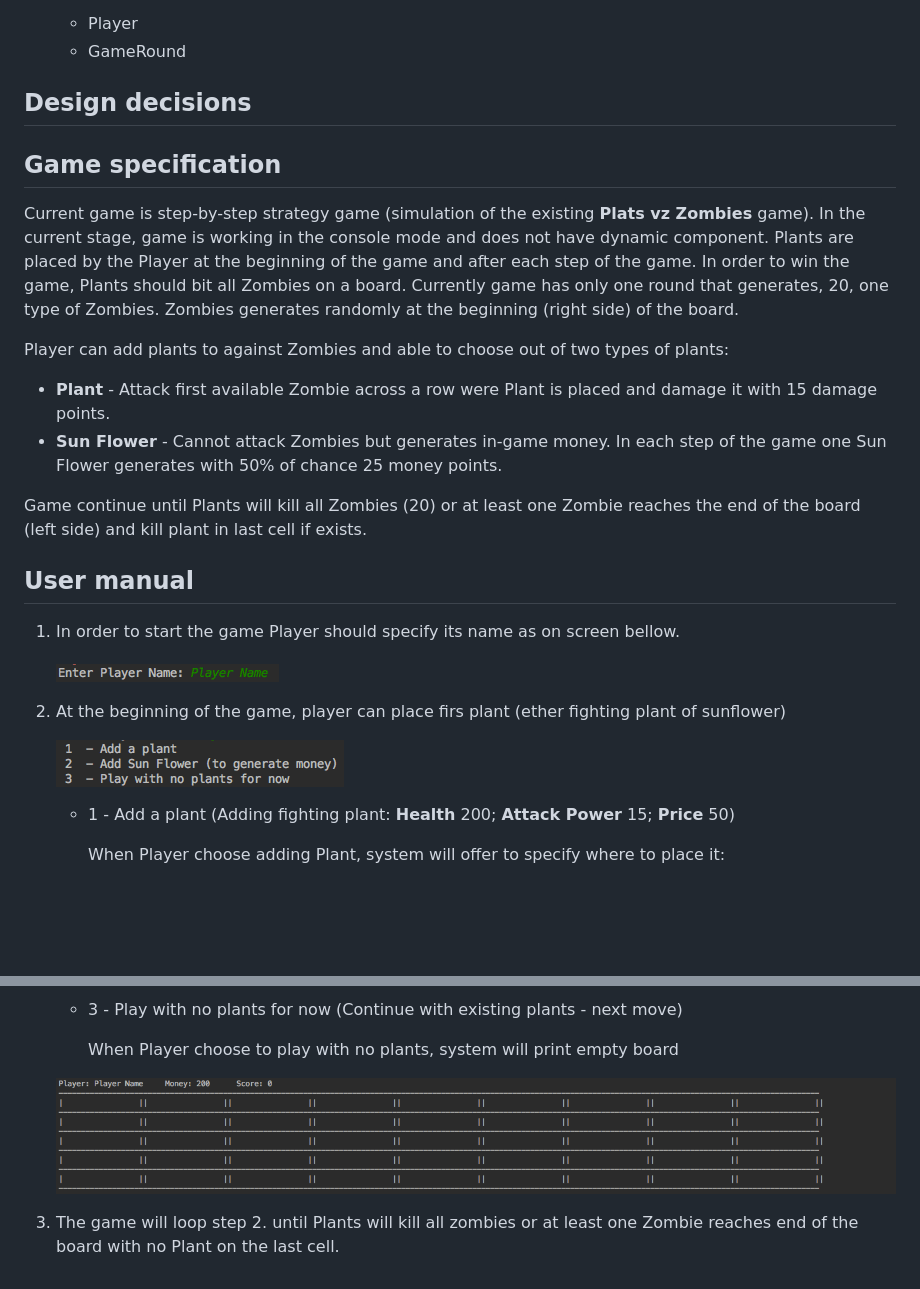
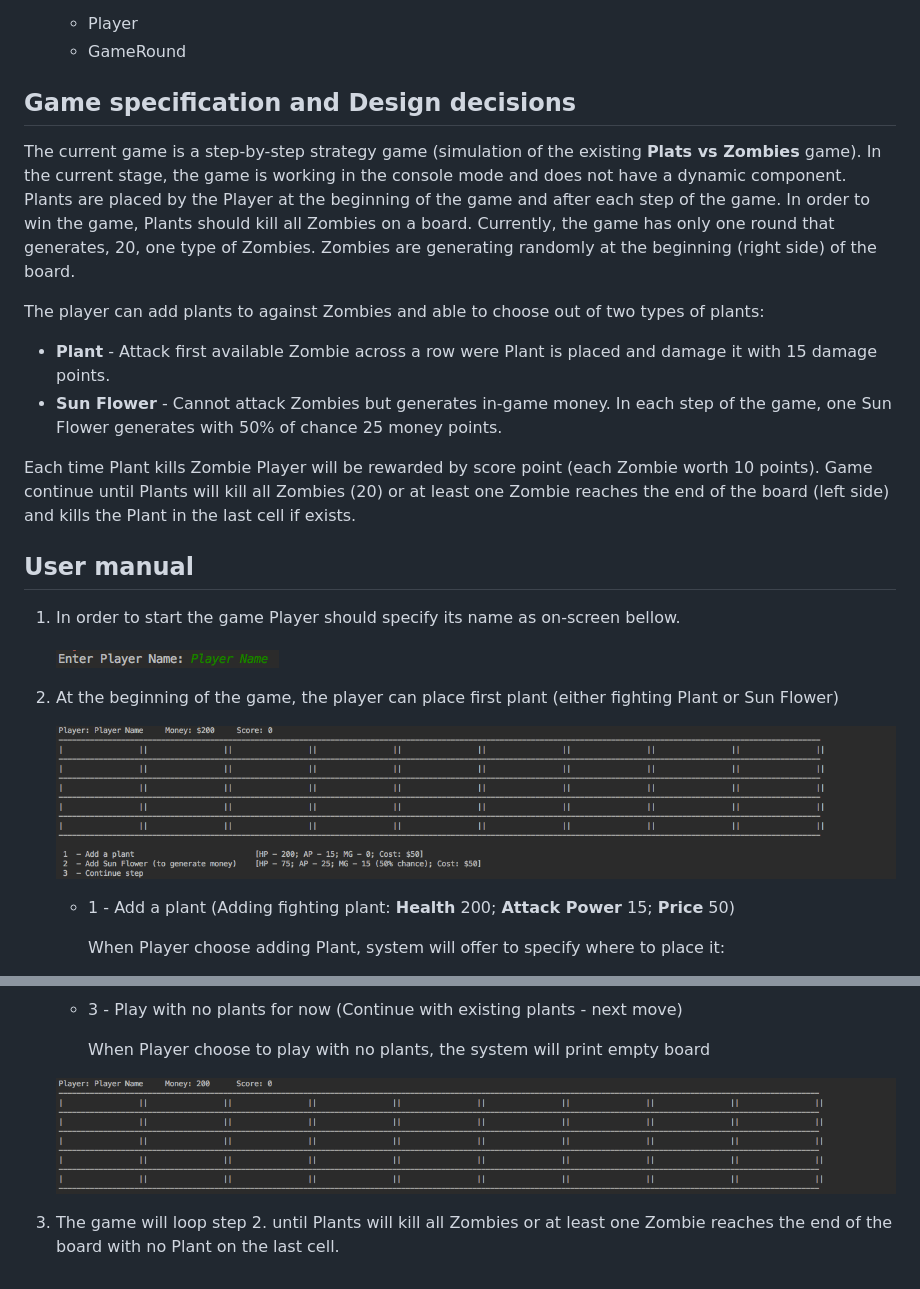
Before and after one commit to decarbonite/PlantsvsZombies, a Markdown page: README.md, 2 parts joined by grey strips. Rendered like a GitHub page; pictures changed too: Documentation/images/GameStart.png; blank space fills up the shorter version.

Commit message:
READ.ME file updated: #grammar and spelling mistakes are fixed; #Game specification and Design decision sections merged - Dmytro Sytnik

```diff
--- a/README.md
+++ b/README.md
@@ -26,29 +26,28 @@ SYSC 3110 - Third Year Project
     * Player
     * GameRound
 
-##  Design decisions
+## Game specification and Design decisions
 
-## Game specification
+The current game is a step-by-step strategy game (simulation of the existing **Plats vs Zombies** game). In the current stage,
+the game is working in the console mode and does not have a dynamic component.
+Plants are placed by the Player at the beginning of the game and after each step of the game. In order to win the game,
+Plants should kill all Zombies on a board. Currently, the game has only one round that generates, 20, one type of Zombies.
+Zombies are generating randomly at the beginning (right side) of the board.
 
-Current game is step-by-step strategy game (simulation of the existing **Plats vz Zombies** game). In the current stage,
-game is working in the console mode and does not have dynamic component.
-Plants are placed by the Player at the beginning of the game and after each step of the game. In order to win the game,
-Plants should bit all Zombies on a board. Currently game has only one round that generates, 20, one type of Zombies.
-Zombies generates randomly at the beginning (right side) of the board.
+The player can add plants to against Zombies and able to choose out of two types of plants:
+* **Plant** - Attack first available Zombie across a row were Plant is placed and damage it with 15 damage points.
+* **Sun Flower** - Cannot attack Zombies but generates in-game money. In each step of the game, one Sun Flower generates with 50% of chance 25 money points.
 
-Player can add plants to against Zombies and able to choose out of two types of plants:
-* **Plant** - Attack first available Zombie across a row were Plant is placed and damage it with 15 damage points.
-* **Sun Flower** - Cannot attack Zombies but generates in-game money. In each step of the game one Sun Flower generates with 50% of chance 25 money points.
-
+Each time Plant kills Zombie Player will be rewarded by score point (each Zombie worth 10 points).
 Game continue until Plants will kill all Zombies (20) or at least one Zombie reaches the end of the board
-(left side) and kill plant in last cell if exists.
+(left side) and kills the Plant in the last cell if exists.
 
 ##  User manual
-1. In order to start the game Player should specify its name as on screen bellow.
+1. In order to start the game Player should specify its name as on-screen bellow.
 
     ![New Player Image](Documentation/images/PlayersName.png)
 
-2. At the beginning of the game, player can place firs plant (ether fighting plant of sunflower)
+2. At the beginning of the game, the player can place first plant (either fighting Plant or Sun Flower)
 
     ![Start game](Documentation/images/GameStart.png)
 
@@ -74,8 +73,8 @@ Game continue until Plants will kill all Zombies (20) or at least one Zombie rea
 
     * 3 - Play with no plants for now (Continue with existing plants - next move)
 
-        When Player choose to play with no plants, system will print empty board
+        When Player choose to play with no plants, the system will print empty board
 
     ![Board display 3](Documentation/images/BoardDisplay3.png)
 
-3. The game will loop step 2. until Plants will kill all zombies or at least one Zombie reaches end of the board with no Plant on the last cell.
+3. The game will loop step 2. until Plants will kill all Zombies or at least one Zombie reaches the end of the board with no Plant on the last cell.
```
Also changed, not shown: 2 other files.
